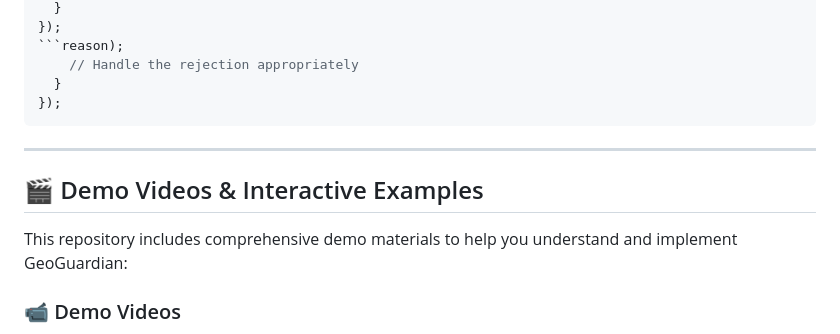
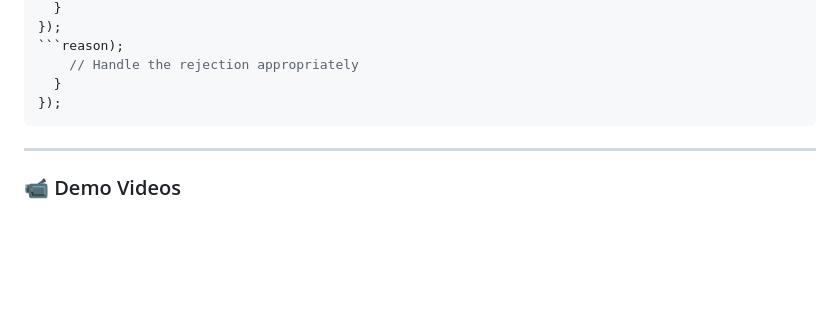
Before and after one commit to dhruveel10/GeoGuardian, a Markdown page: README.md, the part around one of its changes. Drawn GitHub-style; blank space fills up the shorter version.

```diff
--- a/README.md
+++ b/README.md
@@ -1603,8 +1603,4 @@ navigator.geolocation.watchPosition(async (position) => {
 
 ---
 
-## 🎬 Demo Videos & Interactive Examples
-
-This repository includes comprehensive demo materials to help you understand and implement GeoGuardian:
-
 ### 📹 Demo Videos
```
Also changed, not shown: other parts of README.md (+15 -6 lines).
